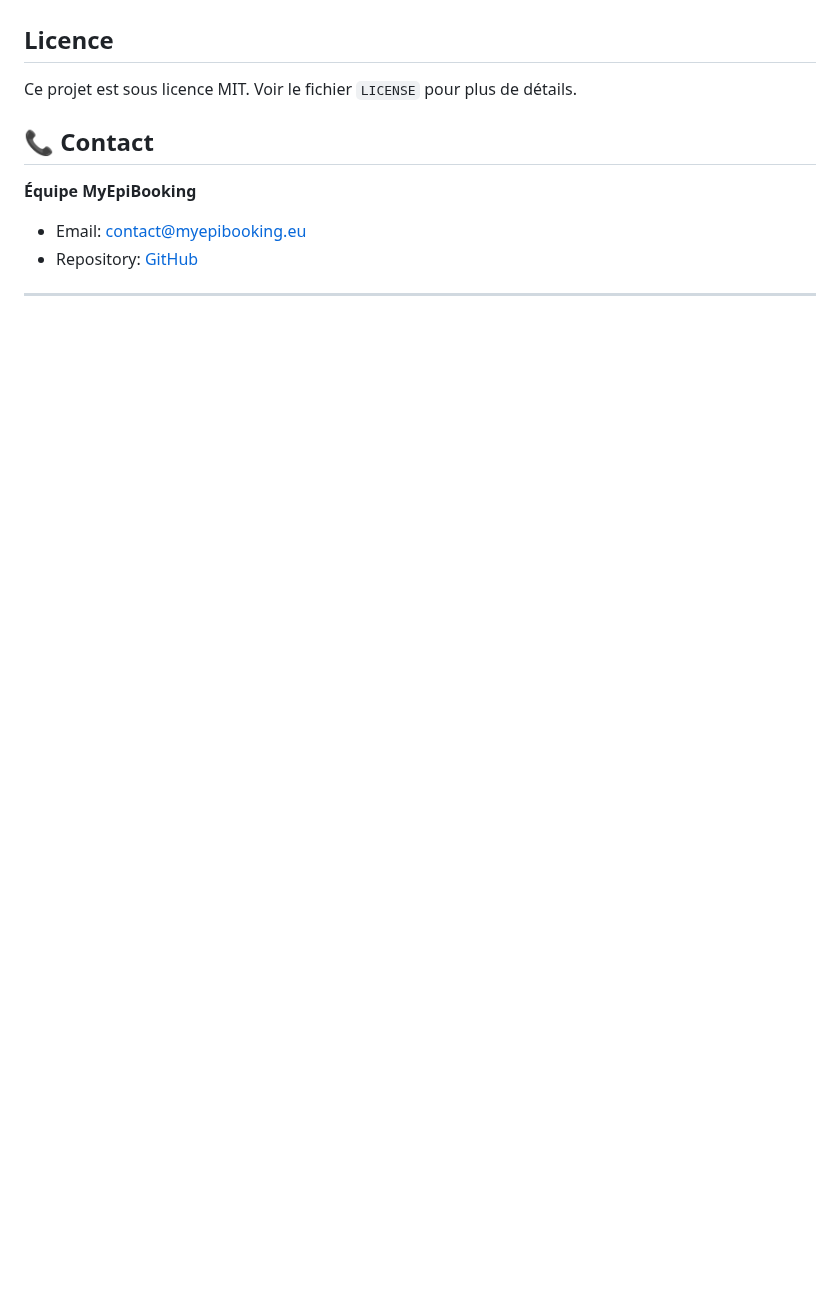
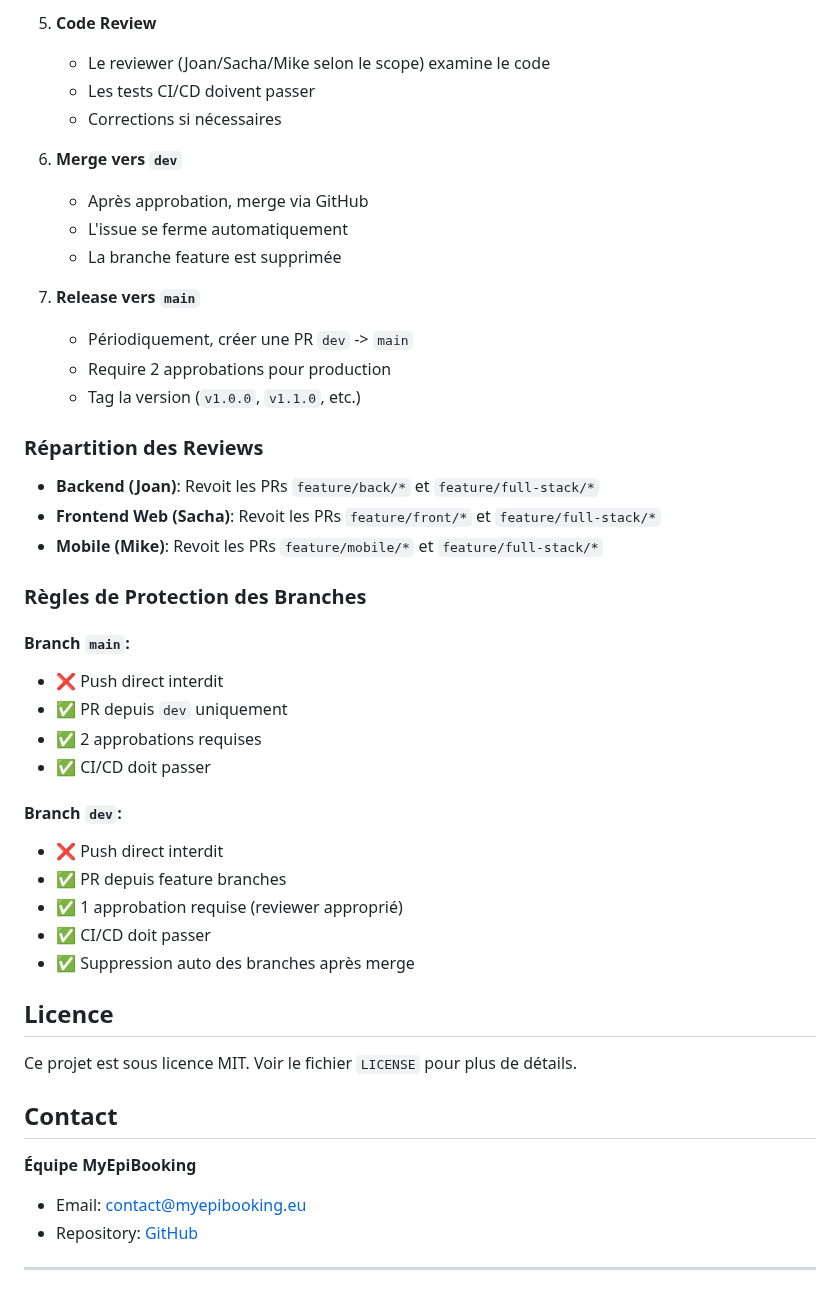
Before and after one commit to Joan-Cordelier/MyEpiBooking, a Markdown page: README.md, the part around one of its changes. Rendered like a GitHub page; blank space fills up the shorter version.

```diff
--- a/README.md
+++ b/README.md
@@ -281,9 +358,44 @@ NEXTAUTH_URL="https://..."
+5. **Code Review**
+   - Le reviewer (Joan/Sacha/Mike selon le scope) examine le code
+   - Les tests CI/CD doivent passer
+   - Corrections si nécessaires
+
+6. **Merge vers `dev`**
+   - Après approbation, merge via GitHub
+   - L'issue se ferme automatiquement
+   - La branche feature est supprimée
+
+7. **Release vers `main`**
+   - Périodiquement, créer une PR `dev` -> `main`
+   - Require 2 approbations pour production
+   - Tag la version (`v1.0.0`, `v1.1.0`, etc.)
+
+### Répartition des Reviews
+
+- **Backend (Joan)**: Revoit les PRs `feature/back/*` et `feature/full-stack/*`
+- **Frontend Web (Sacha)**: Revoit les PRs `feature/front/*` et `feature/full-stack/*`
+- **Mobile (Mike)**: Revoit les PRs `feature/mobile/*` et `feature/full-stack/*`
+
+### Règles de Protection des Branches
+
+#### Branch `main`:
+- ❌ Push direct interdit
+- ✅ PR depuis `dev` uniquement
+- ✅ 2 approbations requises
+- ✅ CI/CD doit passer
+
+#### Branch `dev`:
+- ❌ Push direct interdit
+- ✅ PR depuis feature branches
+- ✅ 1 approbation requise (reviewer approprié)
+- ✅ CI/CD doit passer
+- ✅ Suppression auto des branches après merge
 
 ## Licence
 
 Ce projet est sous licence MIT. Voir le fichier `LICENSE` pour plus de détails.
 
-## 📞 Contact
+## Contact
 
 **Équipe MyEpiBooking**
 - Email: contact@myepibooking.eu
```
Also changed, not shown: other parts of README.md (+83 -6 lines).
